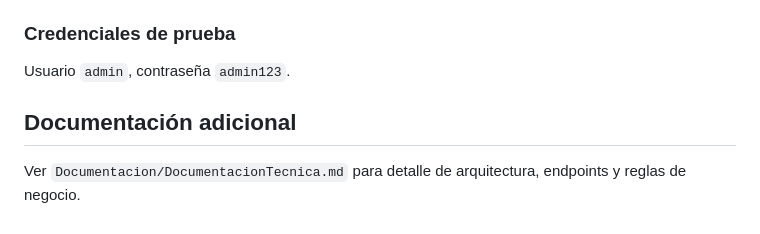
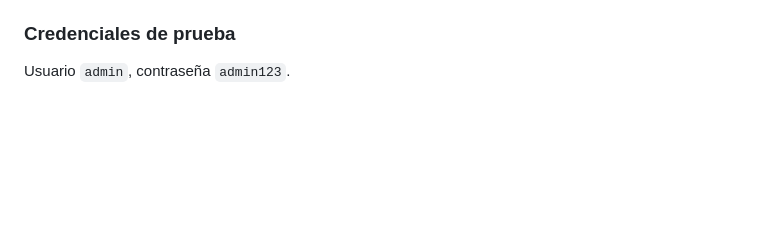
Before and after one commit to DiegoAA941/MarketControl, a Markdown page: README.md, the part around the change. GitHub-like rendering; blank space fills up the shorter version.

Commit message:
Proyecto

```diff
--- a/README.md
+++ b/README.md
@@ -77,7 +77,3 @@ Sirve `PaginaAdmin/` y `paginaUsuarios/` desde un servidor local real (por ejemp
 ### Credenciales de prueba
 
 Usuario `admin`, contraseña `admin123`.
-
-## Documentación adicional
-
-Ver `Documentacion/DocumentacionTecnica.md` para detalle de arquitectura, endpoints y reglas de negocio.
```
